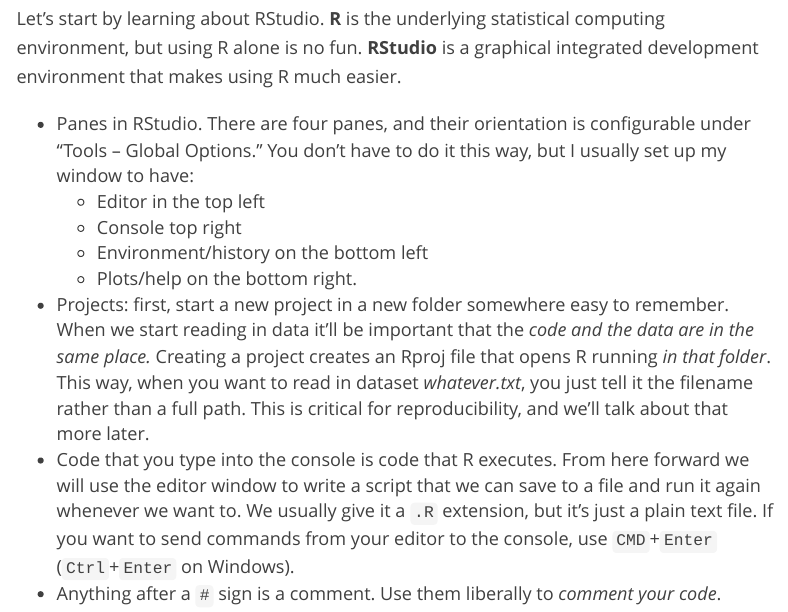
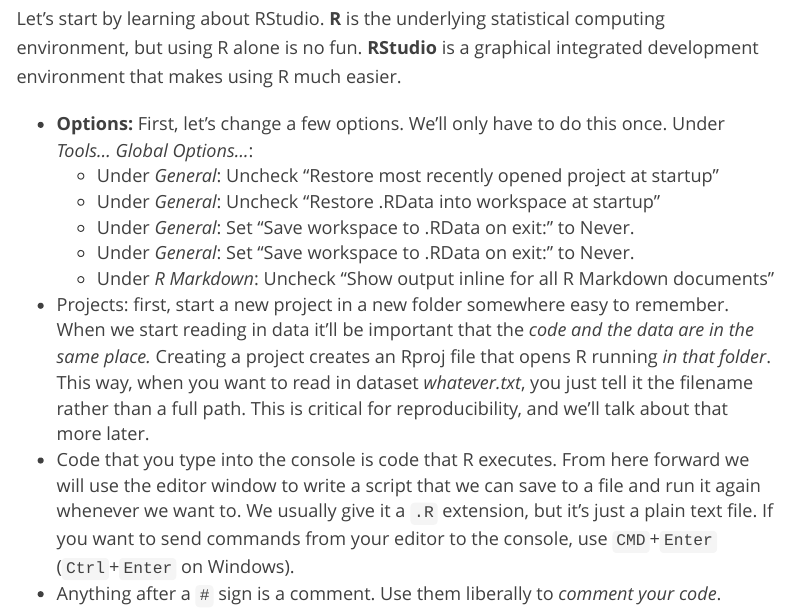
Before and after one commit to thriv/biodatasci, an R Markdown document (r-basics.Rmd): the page in a window 1100 px wide, from 450 px down. Rendered offline with R 4.5, knitr and Pandoc, with nearby package versions; menus at the side of the page are left out.

Commit message:
set options in RStudio

```diff
--- a/r-basics.Rmd
+++ b/r-basics.Rmd
@@ -18,11 +18,12 @@
 
 Let's start by learning about RStudio. **R** is the underlying statistical computing environment, but using R alone is no fun. **RStudio** is a graphical integrated development environment that makes using R much easier.
 
-- Panes in RStudio. There are four panes, and their orientation is configurable under "Tools -- Global Options." You don't have to do it this way, but I usually set up my window to have:
-    - Editor in the top left
-    - Console top right
-    - Environment/history on the bottom left
-    - Plots/help on the bottom right.
+- **Options:** First, let's change a few options. We'll only have to do this once. Under _Tools... Global Options..._:
+    - Under _General_: Uncheck "Restore most recently opened project at startup"
+    - Under _General_: Uncheck "Restore .RData into workspace at startup"
+    - Under _General_: Set "Save workspace to .RData on exit:" to Never.
+    - Under _General_: Set "Save workspace to .RData on exit:" to Never.
+    - Under _R Markdown_: Uncheck "Show output inline for all R Markdown documents"
 - Projects: first, start a new project in a new folder somewhere easy to remember. When we start reading in data it'll be important that the _code and the data are in the same place._ Creating a project creates an Rproj file that opens R running _in that folder_. This way, when you want to read in dataset _whatever.txt_, you just tell it the filename rather than a full path. This is critical for reproducibility, and we'll talk about that more later.
 - Code that you type into the console is code that R executes. From here forward we will use the editor window to write a script that we can save to a file and run it again whenever we want to. We usually give it a `.R` extension, but it's just a plain text file. If you want to send commands from your editor to the console, use `CMD`+`Enter` (`Ctrl`+`Enter` on Windows).
 - Anything after a `#` sign is a comment. Use them liberally to *comment your code*.
```
